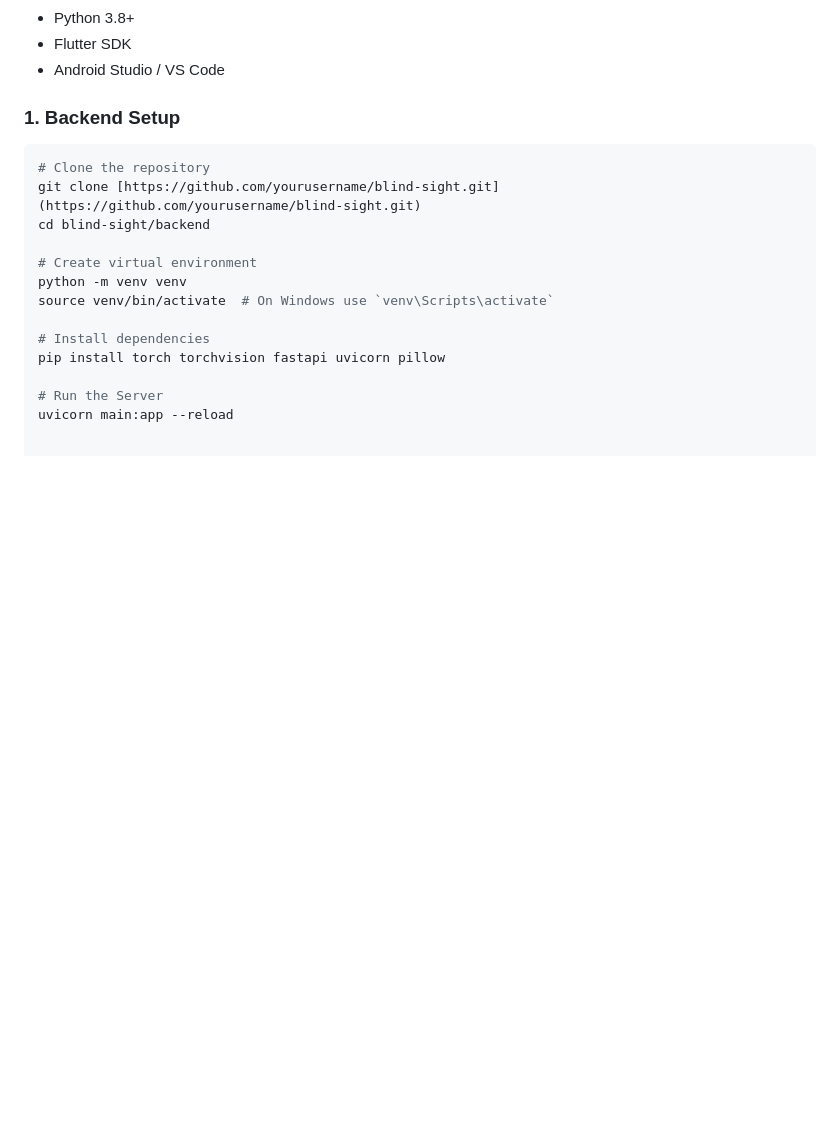
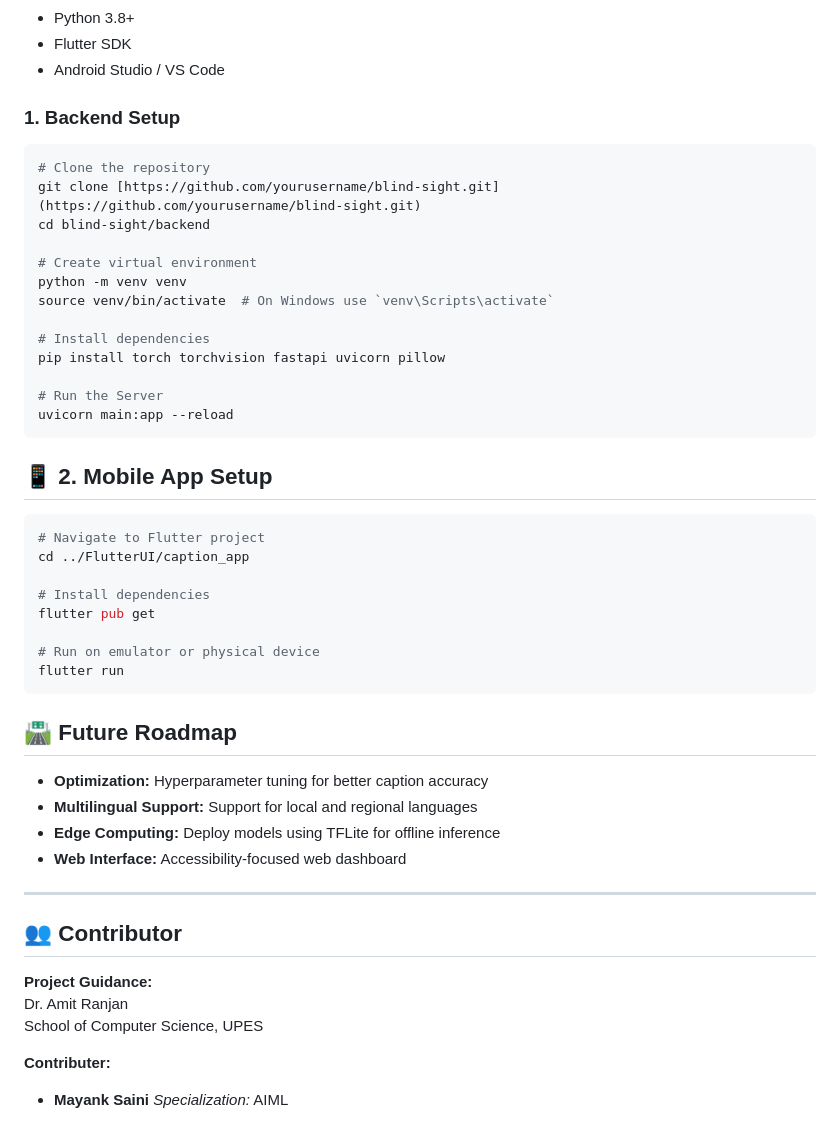
Before and after one commit to Mayanksain244/Blind-Sight, a Markdown page: README.md, the part around one of its changes. GitHub-like rendering; blank space fills up the shorter version.

````diff
--- a/README.md
+++ b/README.md
@@ -97,3 +97,36 @@ pip install torch torchvision fastapi uvicorn pillow
 
 # Run the Server
 uvicorn main:app --reload
+```
+## 📱 2. Mobile App Setup
+
+```bash
+# Navigate to Flutter project
+cd ../FlutterUI/caption_app
+
+# Install dependencies
+flutter pub get
+
+# Run on emulator or physical device
+flutter run
+```
+## 🛣 Future Roadmap
+- **Optimization:** Hyperparameter tuning for better caption accuracy
+- **Multilingual Support:** Support for local and regional languages
+- **Edge Computing:** Deploy models using TFLite for offline inference
+- **Web Interface:** Accessibility-focused web dashboard
+
+---
+
+## 👥 Contributor
+
+**Project Guidance:**
+Dr. Amit Ranjan
+School of Computer Science, UPES
+
+**Contributer:**
+- **Mayank Saini**
+  *Specialization:* AIML
+
+<!-- - **Nishant Singh** (ID: 500102042)
+  *Specialization:* AIML NH -->
````
Also changed, not shown: other parts of README.md (+2 -2 lines), _images/architecture.png (added), _images/image.png (added).
